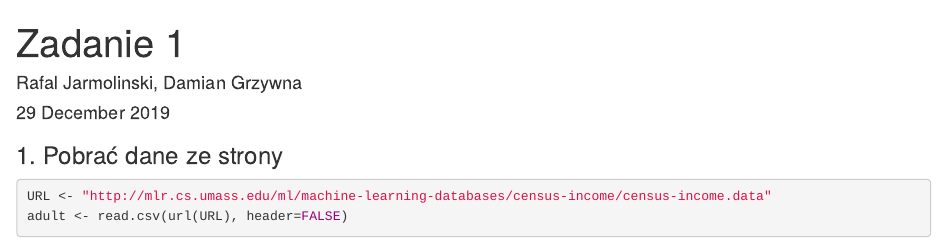
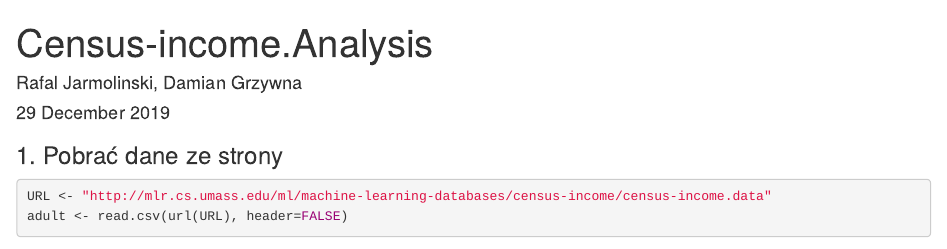
Before and after one commit to Mjauu/EWD.Cwiczenia, an R Markdown document (Census-income.Analysis.Rmd): the page in a window 1100 px wide, from its top. Rendered offline with R 4.5, knitr and Pandoc, with nearby package versions; some code elsewhere in the file could not run offline.

Commit message:
Rename Zadanie1.Rmd to Census-income.Analysis.Rmd

```diff
--- a/Zadanie1.Rmd
+++ b/Census-income.Analysis.Rmd
@@ -1,5 +1,5 @@
 ---
-title: "Zadanie 1"
+title: "Census-income.Analysis"
 author: "Rafal Jarmolinski, Damian Grzywna"
 date: "29 December 2019"
 output:
```
